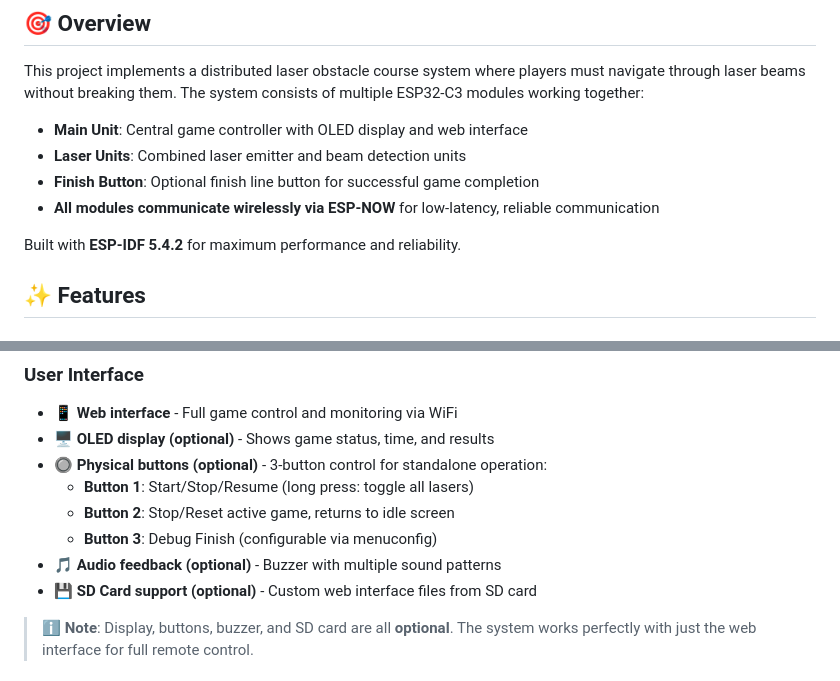
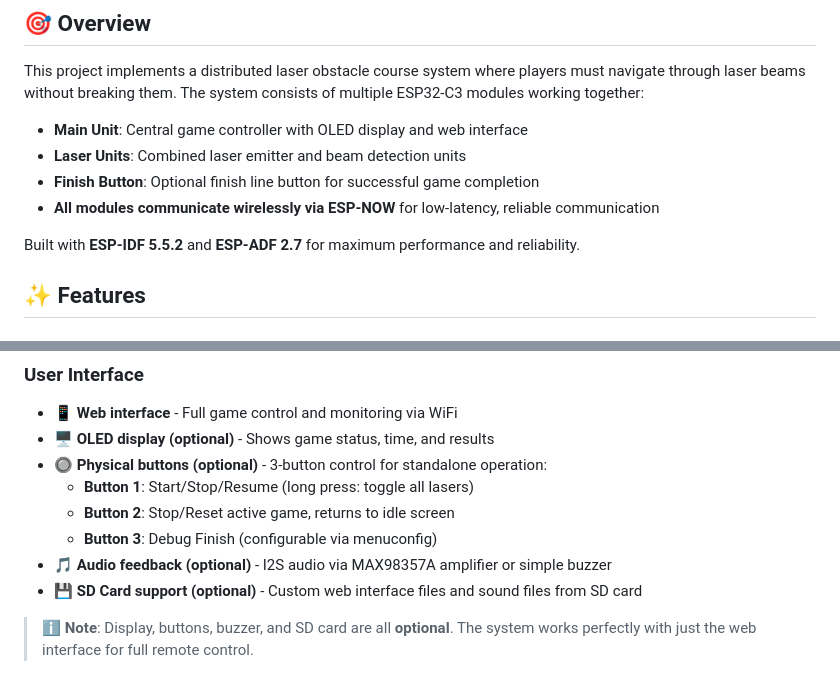
Before and after one commit to ninharp/esp32-laser-parcour, a Markdown page: README.md, 2 parts joined by grey strips. GitHub-like rendering.

```diff
--- a/README.md
+++ b/README.md
@@ -11,7 +11,7 @@ This project implements a distributed laser obstacle course system where players
 - **Finish Button**: Optional finish line button for successful game completion
 - **All modules communicate wirelessly via ESP-NOW** for low-latency, reliable communication
 
-Built with **ESP-IDF 5.4.2** for maximum performance and reliability.
+Built with **ESP-IDF 5.5.2** and **ESP-ADF 2.7** for maximum performance and reliability.
 
 ## ✨ Features
 
@@ -40,8 +40,8 @@ Built with **ESP-IDF 5.4.2** for maximum performance and reliability.
   - **Button 1**: Start/Stop/Resume (long press: toggle all lasers)
   - **Button 2**: Stop/Reset active game, returns to idle screen
   - **Button 3**: Debug Finish (configurable via menuconfig)
-- 🎵 **Audio feedback (optional)** - Buzzer with multiple sound patterns
-- 💾 **SD Card support (optional)** - Custom web interface files from SD card
+- 🎵 **Audio feedback (optional)** - I2S audio via MAX98357A amplifier or simple buzzer
+- 💾 **SD Card support (optional)** - Custom web interface files and sound files from SD card
 
 > ℹ️ **Note**: Display, buttons, buzzer, and SD card are all **optional**. The system works perfectly with just the web interface for full remote control.
 
```
Also changed, not shown: copilot-instructions.md (+26 -1 lines).
